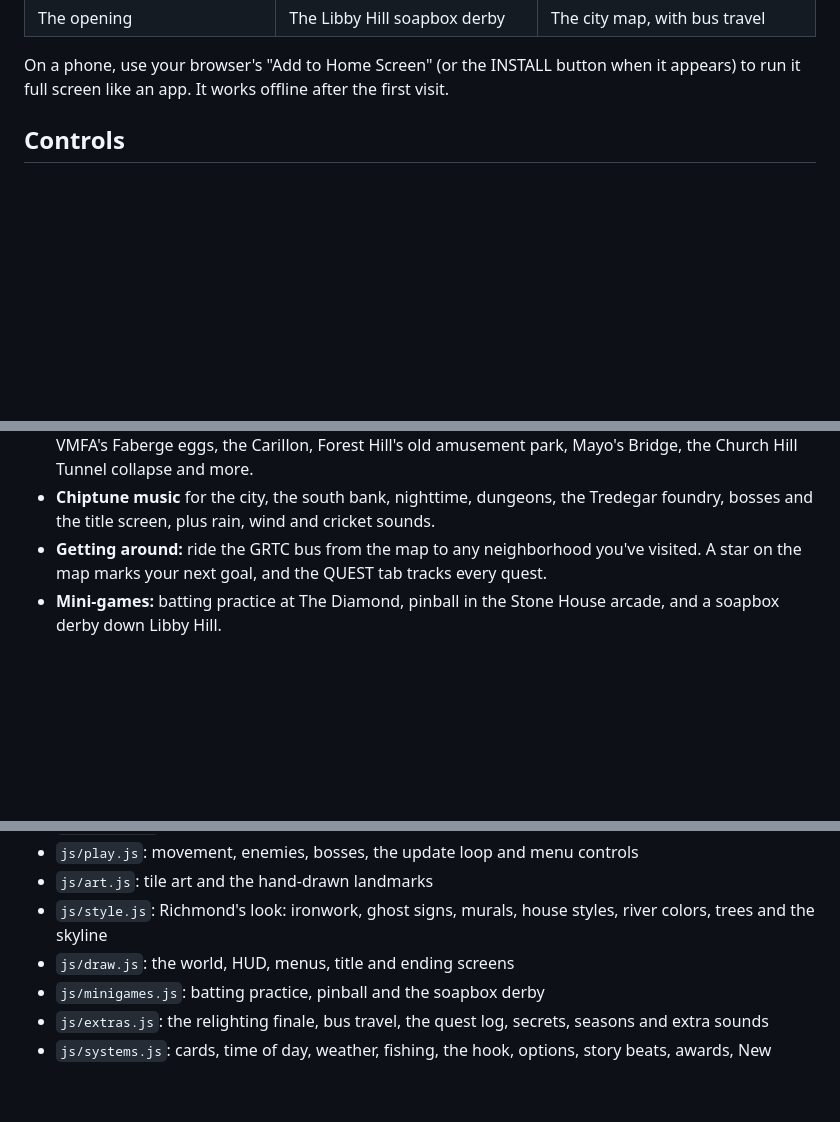
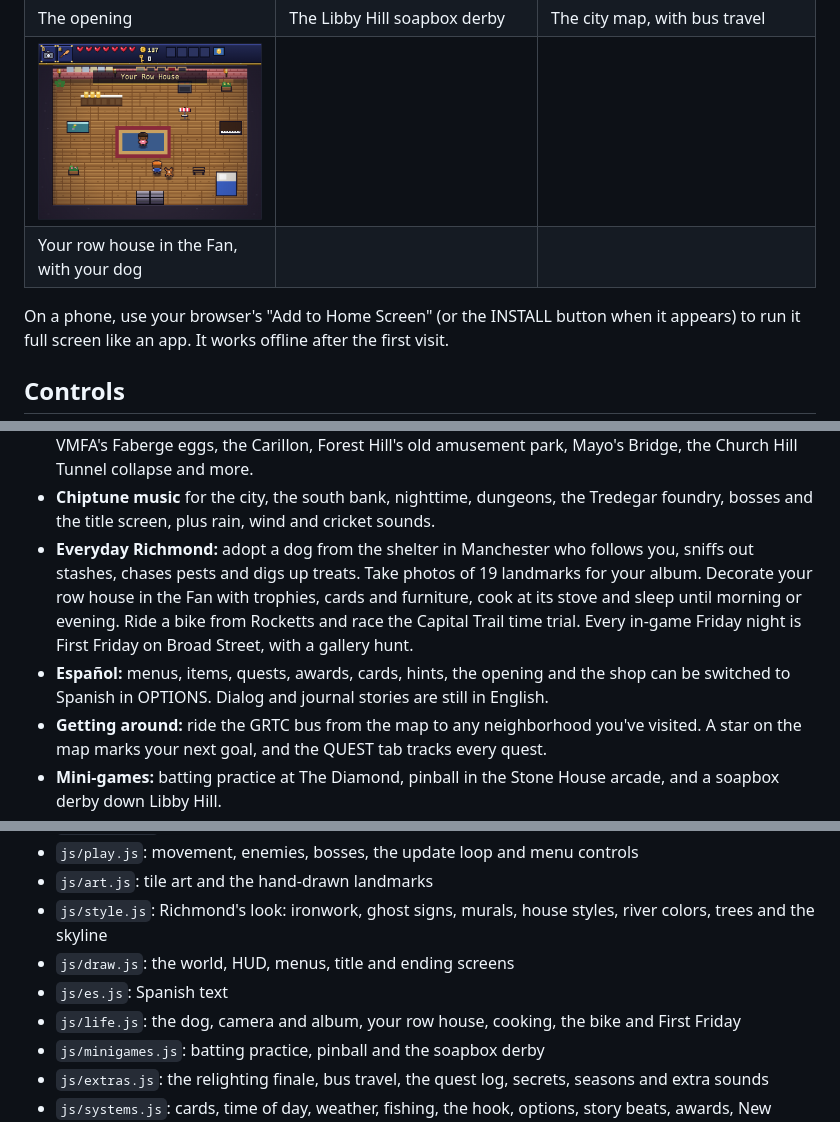
Before and after one commit to doodersrage/river-city-quest, a Markdown page: README.md, 3 parts joined by grey strips. Rendered like a GitHub page; pictures changed too: screenshots/row-house.png (added); blank space fills up the shorter version.

```diff
--- a/README.md
+++ b/README.md
@@ -22,6 +22,8 @@ A top-down adventure game set in Richmond, Virginia. A cold fog has rolled up of
 | Cast-iron porches in Jackson Ward | A ghost sign in Shockoe Bottom | Broad Street at night |
 | ![The opening](screenshots/opening.png) | ![Soapbox derby](screenshots/soapbox-derby.png) | ![The city map](screenshots/city-map.png) |
 | The opening | The Libby Hill soapbox derby | The city map, with bus travel |
+| ![Your row house](screenshots/row-house.png) | | |
+| Your row house in the Fan, with your dog | | |
 
 On a phone, use your browser's "Add to Home Screen" (or the INSTALL button when it appears) to run it full screen like an app. It works offline after the first visit.
 
@@ -56,6 +58,8 @@ Progress saves automatically in your browser, in one of three save slots. OPTION
 - **Eight heart pieces** hidden behind bushes, across water and in the rapids. Four make a heart.
 - **A journal of 47 Richmond stories** from historical markers, statues and people around town: Patrick Henry at St. John's, Maggie L. Walker's bank, Bojangles' traffic light, Sprague's electric streetcars, the VMFA's Faberge eggs, the Carillon, Forest Hill's old amusement park, Mayo's Bridge, the Church Hill Tunnel collapse and more.
 - **Chiptune music** for the city, the south bank, nighttime, dungeons, the Tredegar foundry, bosses and the title screen, plus rain, wind and cricket sounds.
+- **Everyday Richmond:** adopt a dog from the shelter in Manchester who follows you, sniffs out stashes, chases pests and digs up treats. Take photos of 19 landmarks for your album. Decorate your row house in the Fan with trophies, cards and furniture, cook at its stove and sleep until morning or evening. Ride a bike from Rocketts and race the Capital Trail time trial. Every in-game Friday night is First Friday on Broad Street, with a gallery hunt.
+- **Español:** menus, items, quests, awards, cards, hints, the opening and the shop can be switched to Spanish in OPTIONS. Dialog and journal stories are still in English.
 - **Getting around:** ride the GRTC bus from the map to any neighborhood you've visited. A star on the map marks your next goal, and the QUEST tab tracks every quest.
 - **Mini-games:** batting practice at The Diamond, pinball in the Stone House arcade, and a soapbox derby down Libby Hill.
 - **A hidden stash in every neighborhood.** Look for a glint near trees, rocks and bushes.
@@ -79,6 +83,8 @@ No build step and no dependencies. Open `index.html` in a browser to play locall
 - `js/art.js`: tile art and the hand-drawn landmarks
 - `js/style.js`: Richmond's look: ironwork, ghost signs, murals, house styles, river colors, trees and the skyline
 - `js/draw.js`: the world, HUD, menus, title and ending screens
+- `js/es.js`: Spanish text
+- `js/life.js`: the dog, camera and album, your row house, cooking, the bike and First Friday
 - `js/minigames.js`: batting practice, pinball and the soapbox derby
 - `js/extras.js`: the relighting finale, bus travel, the quest log, secrets, seasons and extra sounds
 - `js/systems.js`: cards, time of day, weather, fishing, the hook, options, story beats, awards, New Game+, boss rush, the opening and sharing
```
Also changed, not shown: other parts of README.md (+1 -0 lines), 14 other files.
